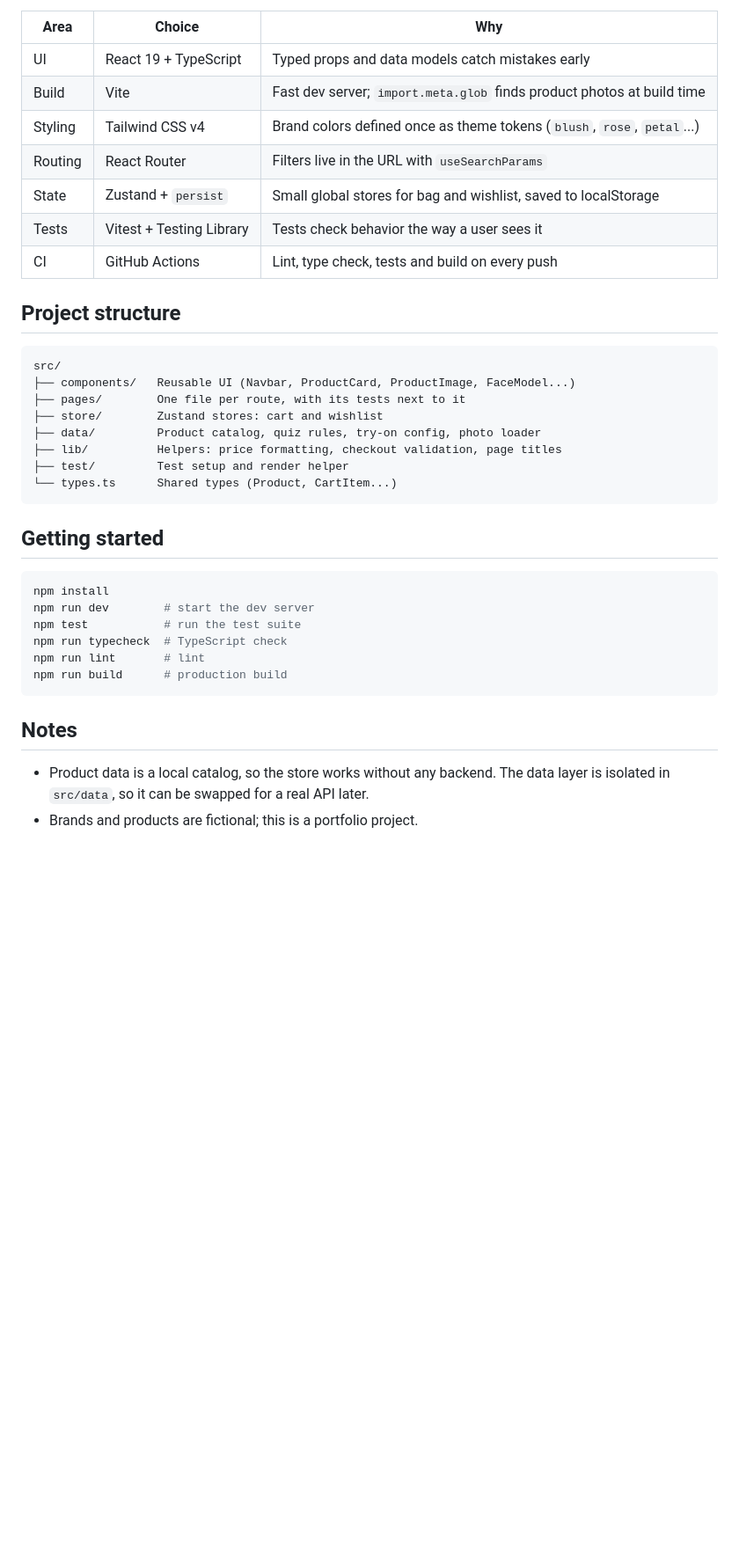
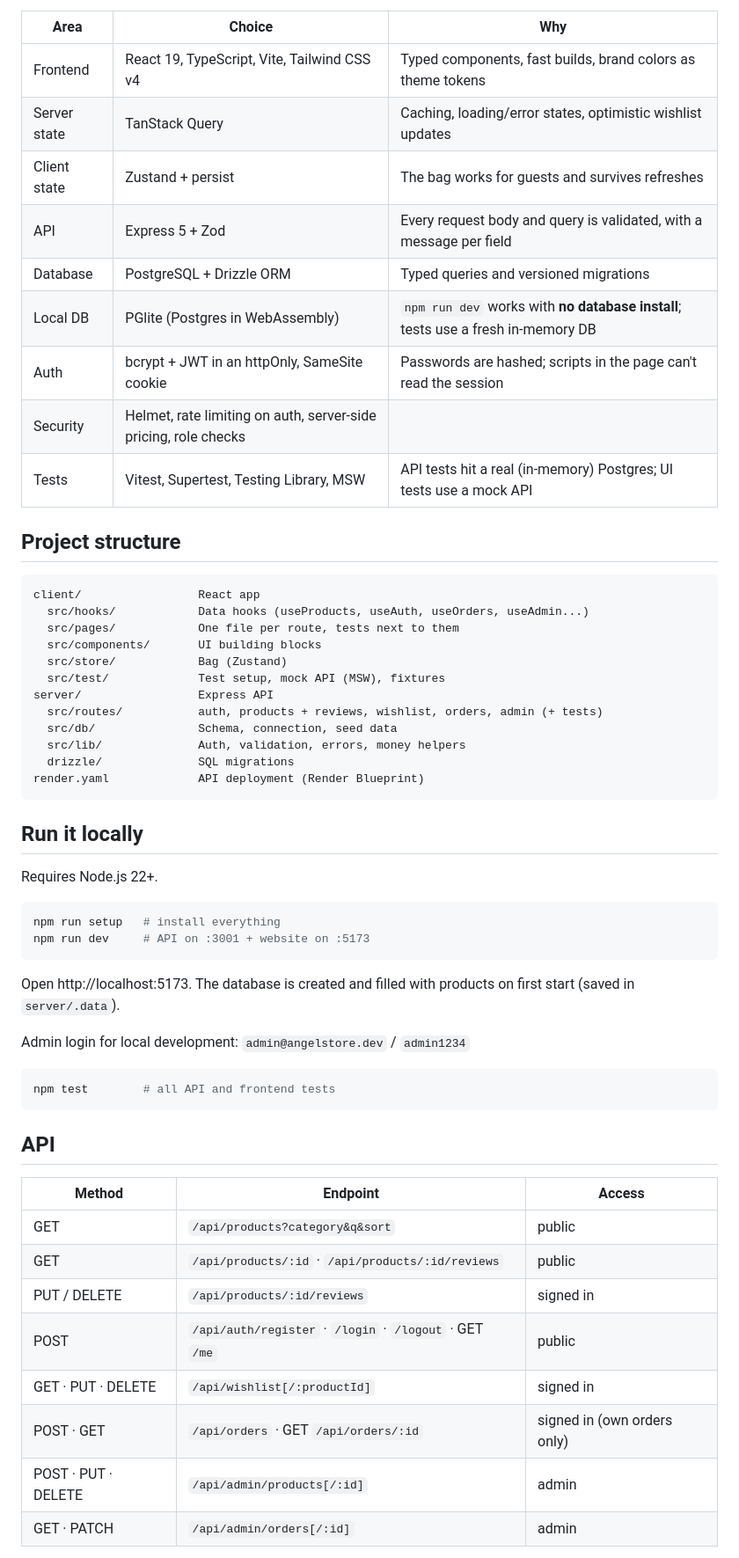
Before and after one commit to malaknashwan01-del/angelstore, a Markdown page: README.md, the part around one of its changes. Shown at 88% size. Rendered like a GitHub page; blank space fills up the shorter version.

````diff
--- a/README.md
+++ b/README.md
@@ -24,39 +41,60 @@ A makeup & skin care store built with React and TypeScript, with a virtual try-o
 
 | Area | Choice | Why |
 |------|--------|-----|
-| UI | React 19 + TypeScript | Typed props and data models catch mistakes early |
-| Build | Vite | Fast dev server; `import.meta.glob` finds product photos at build time |
-| Styling | Tailwind CSS v4 | Brand colors defined once as theme tokens (`blush`, `rose`, `petal`...) |
-| Routing | React Router | Filters live in the URL with `useSearchParams` |
-| State | Zustand + `persist` | Small global stores for bag and wishlist, saved to localStorage |
-| Tests | Vitest + Testing Library | Tests check behavior the way a user sees it |
-| CI | GitHub Actions | Lint, type check, tests and build on every push |
+| Frontend | React 19, TypeScript, Vite, Tailwind CSS v4 | Typed components, fast builds, brand colors as theme tokens |
+| Server state | TanStack Query | Caching, loading/error states, optimistic wishlist updates |
+| Client state | Zustand + persist | The bag works for guests and survives refreshes |
+| API | Express 5 + Zod | Every request body and query is validated, with a message per field |
+| Database | PostgreSQL + Drizzle ORM | Typed queries and versioned migrations |
+| Local DB | PGlite (Postgres in WebAssembly) | `npm run dev` works with **no database install**; tests use a fresh in-memory DB |
+| Auth | bcrypt + JWT in an httpOnly, SameSite cookie | Passwords are hashed; scripts in the page can't read the session |
+| Security | Helmet, rate limiting on auth, server-side pricing, role checks | |
+| Tests | Vitest, Supertest, Testing Library, MSW | API tests hit a real (in-memory) Postgres; UI tests use a mock API |
 
 ## Project structure
 
 ```
-src/
-├── components/   Reusable UI (Navbar, ProductCard, ProductImage, FaceModel...)
-├── pages/        One file per route, with its tests next to it
-├── store/        Zustand stores: cart and wishlist
-├── data/         Product catalog, quiz rules, try-on config, photo loader
-├── lib/          Helpers: price formatting, checkout validation, page titles
-├── test/         Test setup and render helper
-└── types.ts      Shared types (Product, CartItem...)
+client/                 React app
+  src/hooks/            Data hooks (useProducts, useAuth, useOrders, useAdmin...)
+  src/pages/            One file per route, tests next to them
+  src/components/       UI building blocks
+  src/store/            Bag (Zustand)
+  src/test/             Test setup, mock API (MSW), fixtures
+server/                 Express API
+  src/routes/           auth, products + reviews, wishlist, orders, admin (+ tests)
+  src/db/               Schema, connection, seed data
+  src/lib/              Auth, validation, errors, money helpers
+  drizzle/              SQL migrations
+render.yaml             API deployment (Render Blueprint)
 ```
 
-## Getting started
+## Run it locally
+
+Requires Node.js 22+.
 
 ```bash
-npm install
-npm run dev        # start the dev server
-npm test           # run the test suite
-npm run typecheck  # TypeScript check
-npm run lint       # lint
-npm run build      # production build
+npm run setup   # install everything
+npm run dev     # API on :3001 + website on :5173
 ```
 
-## Notes
+Open http://localhost:5173. The database is created and filled with products on first start (saved in `server/.data`).
 
-- Product data is a local catalog, so the store works without any backend. The data layer is isolated in `src/data`, so it can be swapped for a real API later.
-- Brands and products are fictional; this is a portfolio project.
+Admin login for local development: `admin@angelstore.dev` / `admin1234`
+
+```bash
+npm test        # all API and frontend tests
+```
+
+## API
+
+| Method | Endpoint | Access |
+|--------|----------|--------|
+| GET | `/api/products?category&q&sort` | public |
+| GET | `/api/products/:id` · `/api/products/:id/reviews` | public |
+| PUT / DELETE | `/api/products/:id/reviews` | signed in |
+| POST | `/api/auth/register` · `/login` · `/logout` · GET `/me` | public |
+| GET · PUT · DELETE | `/api/wishlist[/:productId]` | signed in |
+| POST · GET | `/api/orders` · GET `/api/orders/:id` | signed in (own orders only) |
+| POST · PUT · DELETE | `/api/admin/products[/:id]` | admin |
+| GET · PATCH | `/api/admin/orders[/:id]` | admin |
+
````
Also changed, not shown: other parts of README.md (+40 -14 lines), docs/admin.png (added), 3 other files.
